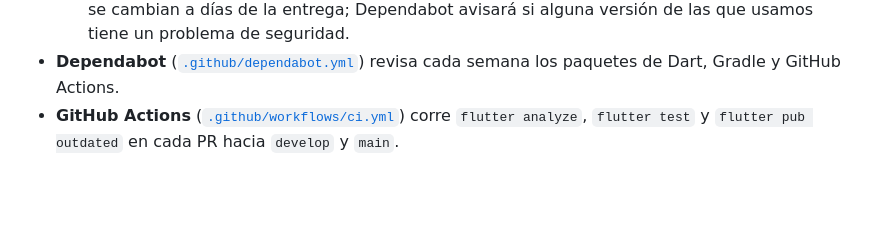
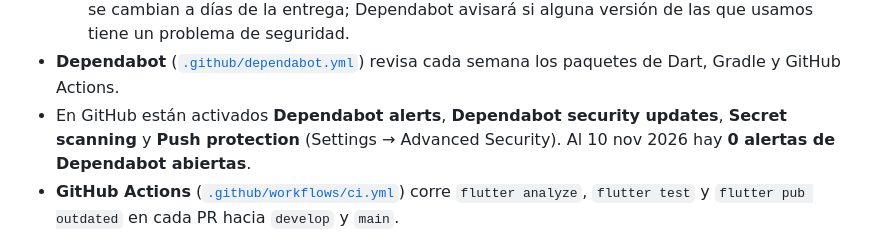
Before and after one commit to MiguelAlvarezIbarra/ReParte, a Markdown page: docs/SEGURIDAD.md, the part around the change. Drawn GitHub-style; blank space fills up the shorter version.

```diff
--- a/docs/SEGURIDAD.md
+++ b/docs/SEGURIDAD.md
@@ -76,6 +76,9 @@ reservó. Sin sesión no se puede leer ningún perfil.
     avisará si alguna versión de las que usamos tiene un problema de seguridad.
 - **Dependabot** ([`.github/dependabot.yml`](../.github/dependabot.yml)) revisa
   cada semana los paquetes de Dart, Gradle y GitHub Actions.
+- En GitHub están activados **Dependabot alerts**, **Dependabot security
+  updates**, **Secret scanning** y **Push protection** (Settings → Advanced
+  Security). Al 10 nov 2026 hay **0 alertas de Dependabot abiertas**.
 - **GitHub Actions** ([`.github/workflows/ci.yml`](../.github/workflows/ci.yml))
   corre `flutter analyze`, `flutter test` y `flutter pub outdated` en cada PR
   hacia `develop` y `main`.
```
Also changed, not shown: README.md (+6 -3 lines), docs/pruebas/seguridad.md (added, +101 -0 lines).
